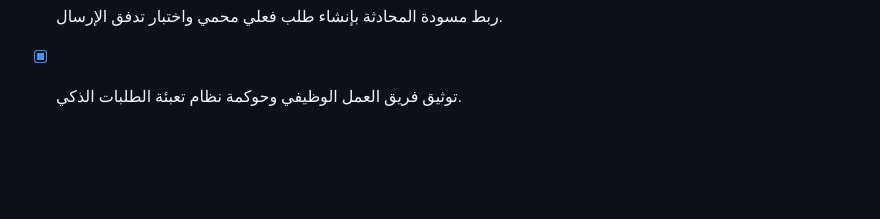
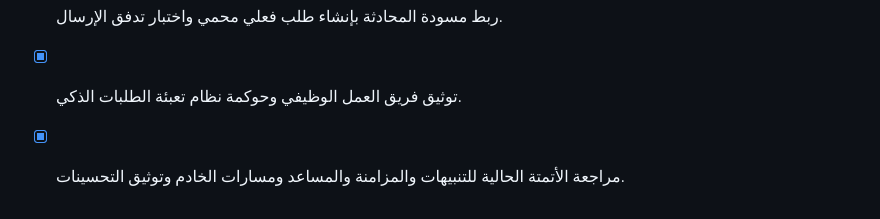
Before and after one commit to hamid967/abo, a Markdown page: todo.md, the part around the change. Rendered like a GitHub page; blank space fills up the shorter version.

```diff
--- a/todo.md
+++ b/todo.md
@@ -117,3 +117,4 @@
 - [x] تصميم وتنفيذ مساعد محادثة لتعبئة بيانات الطلبات خطوة بخطوة مع ضوابط أمان واضحة.
 - [x] ربط مسودة المحادثة بإنشاء طلب فعلي محمي واختبار تدفق الإرسال.
 - [x] توثيق فريق العمل الوظيفي وحوكمة نظام تعبئة الطلبات الذكي.
+- [x] مراجعة الأتمتة الحالية للتنبيهات والمزامنة والمساعد ومسارات الخادم وتوثيق التحسينات.
```
Also changed, not shown: AUTOMATION_REVIEW.md (added, +62 -0 lines).
